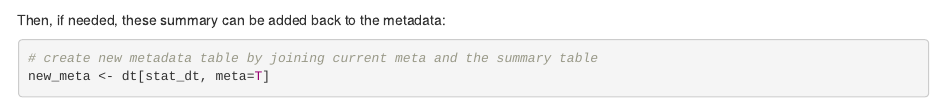
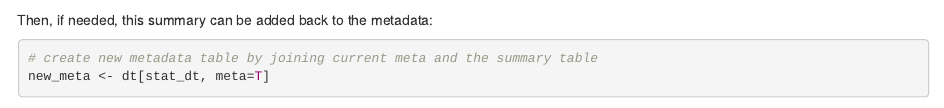
Before and after one commit to rethomics/rethomics.github.io, an R Markdown document (04-behavr.Rmd): the page in a window 1100 px wide, from 4760 px down. Rendered offline with R 4.5, knitr and Pandoc, with nearby package versions; drawn as R Markdown's standard HTML page in place of the format the file asks for; some code elsewhere in the file could not run offline; common packages that the code uses without loading them are loaded.

Commit message:
word change

````diff
--- a/04-behavr.Rmd
+++ b/04-behavr.Rmd
@@ -221,7 +221,7 @@ stat_dt <- dt[,
 stat_dt
 ```
 
-Then, if needed, these summary can be added back to the metadata:
+Then, if needed, this summary can be added back to the metadata:
 ```{r}
 # create new metadata table by joining current meta and the summary table
 new_meta <- dt[stat_dt, meta=T]
````
